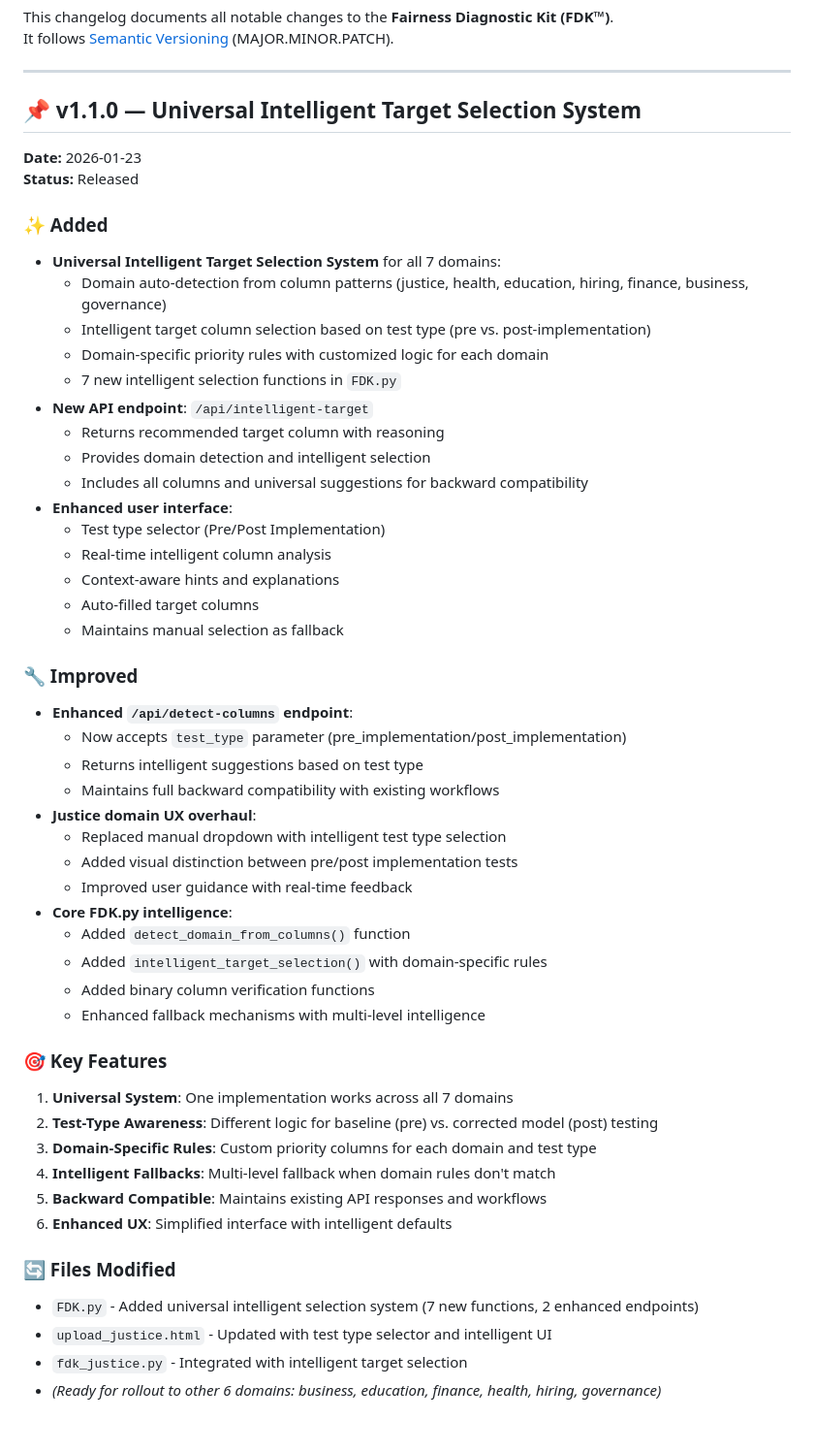
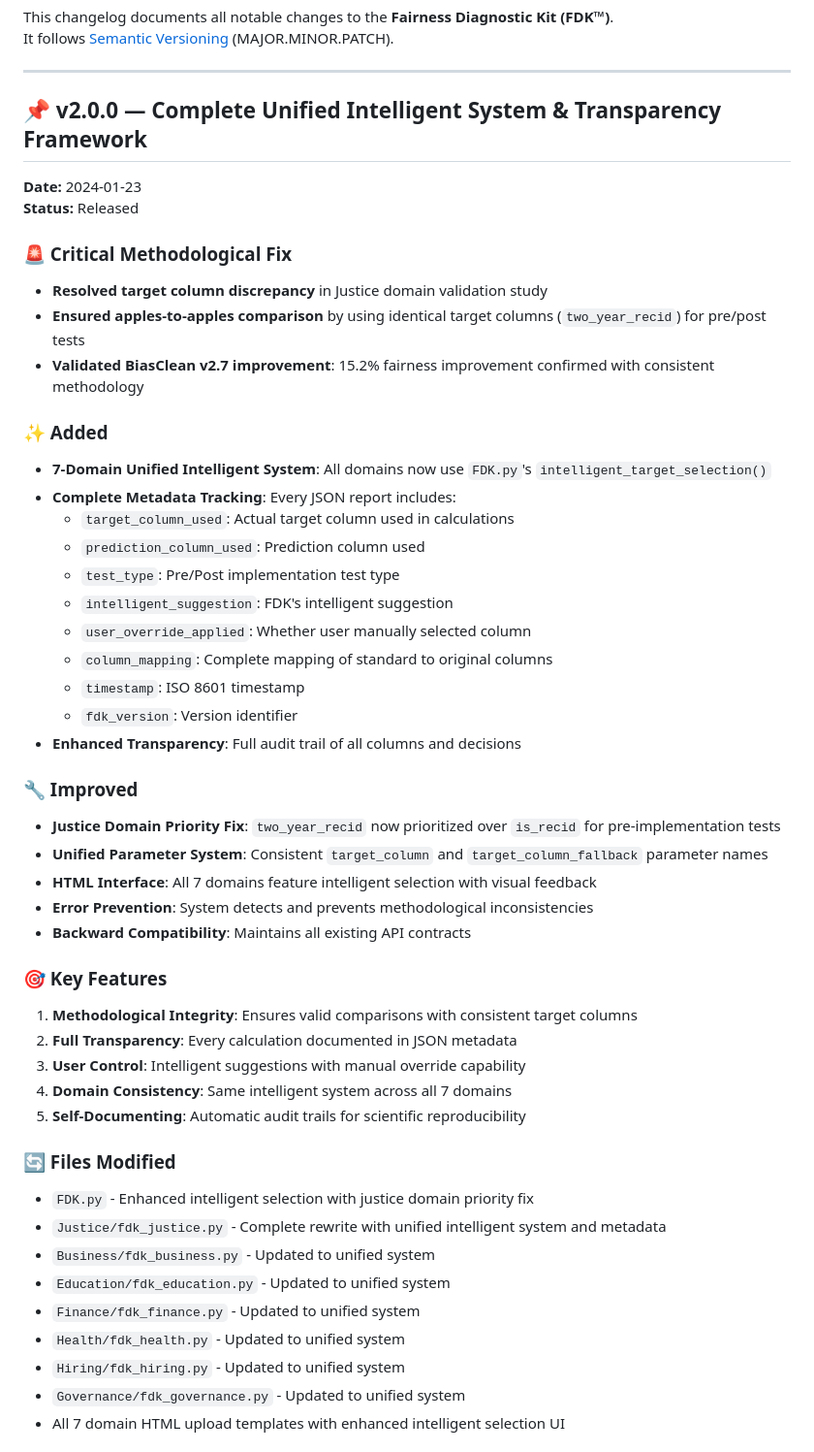
Before and after one commit to AI-Fairness-com/FDK-Toolkit, a Markdown page: docs/CHANGELOG.md, the part around one of its changes. Shown at 97% size. Rendered like a GitHub page.

```diff
--- a/docs/CHANGELOG.md
+++ b/docs/CHANGELOG.md
@@ -5,53 +5,50 @@ It follows [Semantic Versioning](https://semver.org/) (MAJOR.MINOR.PATCH).
 
 ---
 
-## 📌 v1.1.0 — Universal Intelligent Target Selection System
-**Date:** 2026-01-23
+## 📌 v2.0.0 — Complete Unified Intelligent System & Transparency Framework
+**Date:** 2024-01-23
 **Status:** Released
 
+### 🚨 Critical Methodological Fix
+- **Resolved target column discrepancy** in Justice domain validation study
+- **Ensured apples-to-apples comparison** by using identical target columns (`two_year_recid`) for pre/post tests
+- **Validated BiasClean v2.7 improvement**: 15.2% fairness improvement confirmed with consistent methodology
+
 ### ✨ Added
-- **Universal Intelligent Target Selection System** for all 7 domains:
-  - Domain auto-detection from column patterns (justice, health, education, hiring, finance, business, governance)
-  - Intelligent target column selection based on test type (pre vs. post-implementation)
-  - Domain-specific priority rules with customized logic for each domain
-  - 7 new intelligent selection functions in `FDK.py`
-- **New API endpoint**: `/api/intelligent-target`
-  - Returns recommended target column with reasoning
-  - Provides domain detection and intelligent selection
-  - Includes all columns and universal suggestions for backward compatibility
-- **Enhanced user interface**:
-  - Test type selector (Pre/Post Implementation)
-  - Real-time intelligent column analysis
-  - Context-aware hints and explanations
-  - Auto-filled target columns
-  - Maintains manual selection as fallback
+- **7-Domain Unified Intelligent System**: All domains now use `FDK.py`'s `intelligent_target_selection()`
+- **Complete Metadata Tracking**: Every JSON report includes:
+  - `target_column_used`: Actual target column used in calculations
+  - `prediction_column_used`: Prediction column used
+  - `test_type`: Pre/Post implementation test type
+  - `intelligent_suggestion`: FDK's intelligent suggestion
+  - `user_override_applied`: Whether user manually selected column
+  - `column_mapping`: Complete mapping of standard to original columns
+  - `timestamp`: ISO 8601 timestamp
+  - `fdk_version`: Version identifier
+- **Enhanced Transparency**: Full audit trail of all columns and decisions
 
 ### 🔧 Improved
-- **Enhanced `/api/detect-columns` endpoint**:
-  - Now accepts `test_type` parameter (pre_implementation/post_implementation)
-  - Returns intelligent suggestions based on test type
-  - Maintains full backward compatibility with existing workflows
-- **Justice domain UX overhaul**:
-  - Replaced manual dropdown with intelligent test type selection
-  - Added visual distinction between pre/post implementation tests
-  - Improved user guidance with real-time feedback
-- **Core FDK.py intelligence**:
-  - Added `detect_domain_from_columns()` function
-  - Added `intelligent_target_selection()` with domain-specific rules
-  - Added binary column verification functions
-  - Enhanced fallback mechanisms with multi-level intelligence
+- **Justice Domain Priority Fix**: `two_year_recid` now prioritized over `is_recid` for pre-implementation tests
+- **Unified Parameter System**: Consistent `target_column` and `target_column_fallback` parameter names
+- **HTML Interface**: All 7 domains feature intelligent selection with visual feedback
+- **Error Prevention**: System detects and prevents methodological inconsistencies
+- **Backward Compatibility**: Maintains all existing API contracts
 
 ### 🎯 Key Features
-1. **Universal System**: One implementation works across all 7 domains
-2. **Test-Type Awareness**: Different logic for baseline (pre) vs. corrected model (post) testing
-3. **Domain-Specific Rules**: Custom priority columns for each domain and test type
-4. **Intelligent Fallbacks**: Multi-level fallback when domain rules don't match
-5. **Backward Compatible**: Maintains existing API responses and workflows
-6. **Enhanced UX**: Simplified interface with intelligent defaults
+1. **Methodological Integrity**: Ensures valid comparisons with consistent target columns
+2. **Full Transparency**: Every calculation documented in JSON metadata
+3. **User Control**: Intelligent suggestions with manual override capability
+4. **Domain Consistency**: Same intelligent system across all 7 domains
+5. **Self-Documenting**: Automatic audit trails for scientific reproducibility
 
 ### 🔄 Files Modified
-- `FDK.py` - Added universal intelligent selection system (7 new functions, 2 enhanced endpoints)
-- `upload_justice.html` - Updated with test type selector and intelligent UI
-- `fdk_justice.py` - Integrated with intelligent target selection
-- *(Ready for rollout to other 6 domains: business, education, finance, health, hiring, governance)*
+- `FDK.py` - Enhanced intelligent selection with justice domain priority fix
+- `Justice/fdk_justice.py` - Complete rewrite with unified intelligent system and metadata
+- `Business/fdk_business.py` - Updated to unified system
+- `Education/fdk_education.py` - Updated to unified system
+- `Finance/fdk_finance.py` - Updated to unified system
+- `Health/fdk_health.py` - Updated to unified system
+- `Hiring/fdk_hiring.py` - Updated to unified system
+- `Governance/fdk_governance.py` - Updated to unified system
+- All 7 domain HTML upload templates with enhanced intelligent selection UI
 
```
Also changed, not shown: other parts of docs/CHANGELOG.md (+72 -50 lines).
